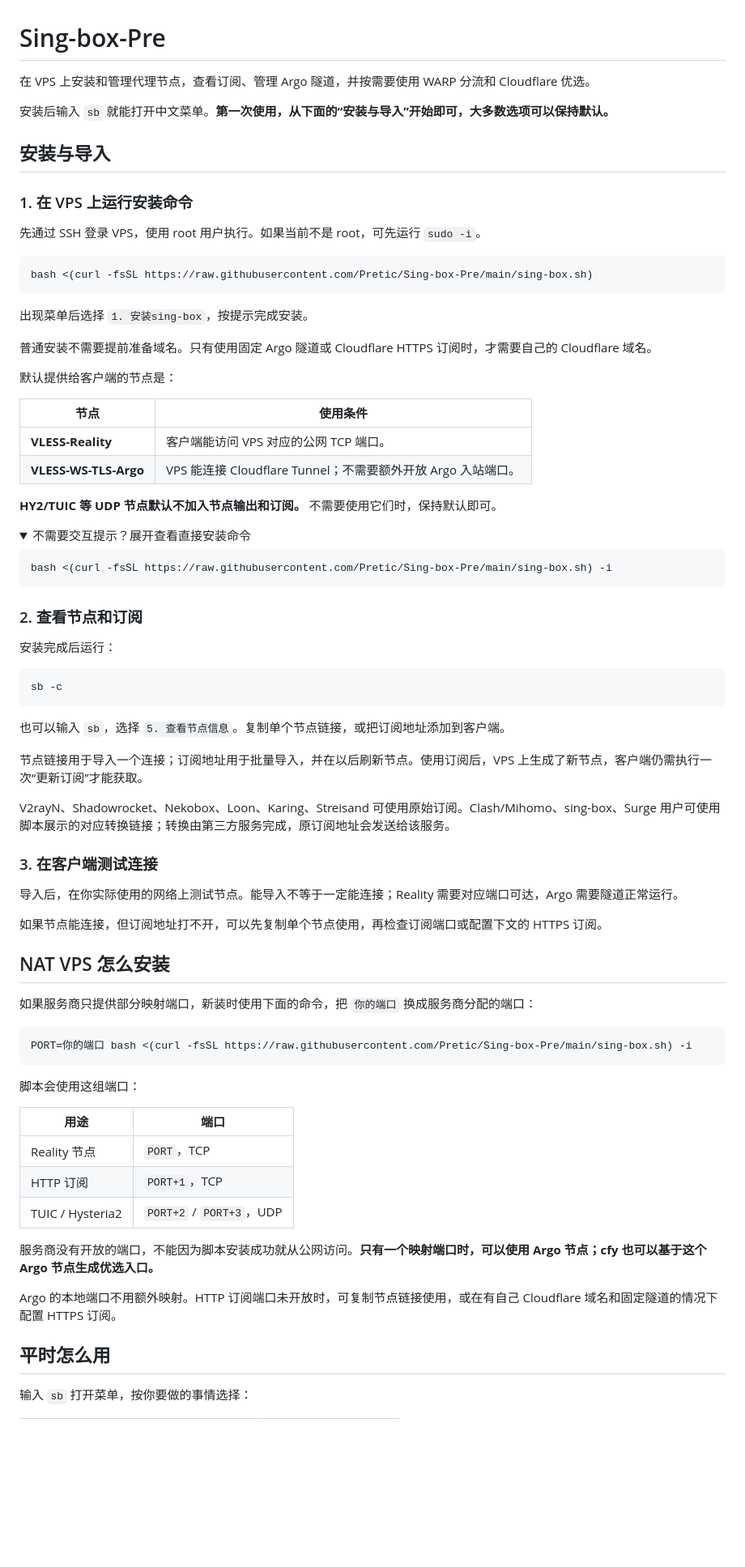
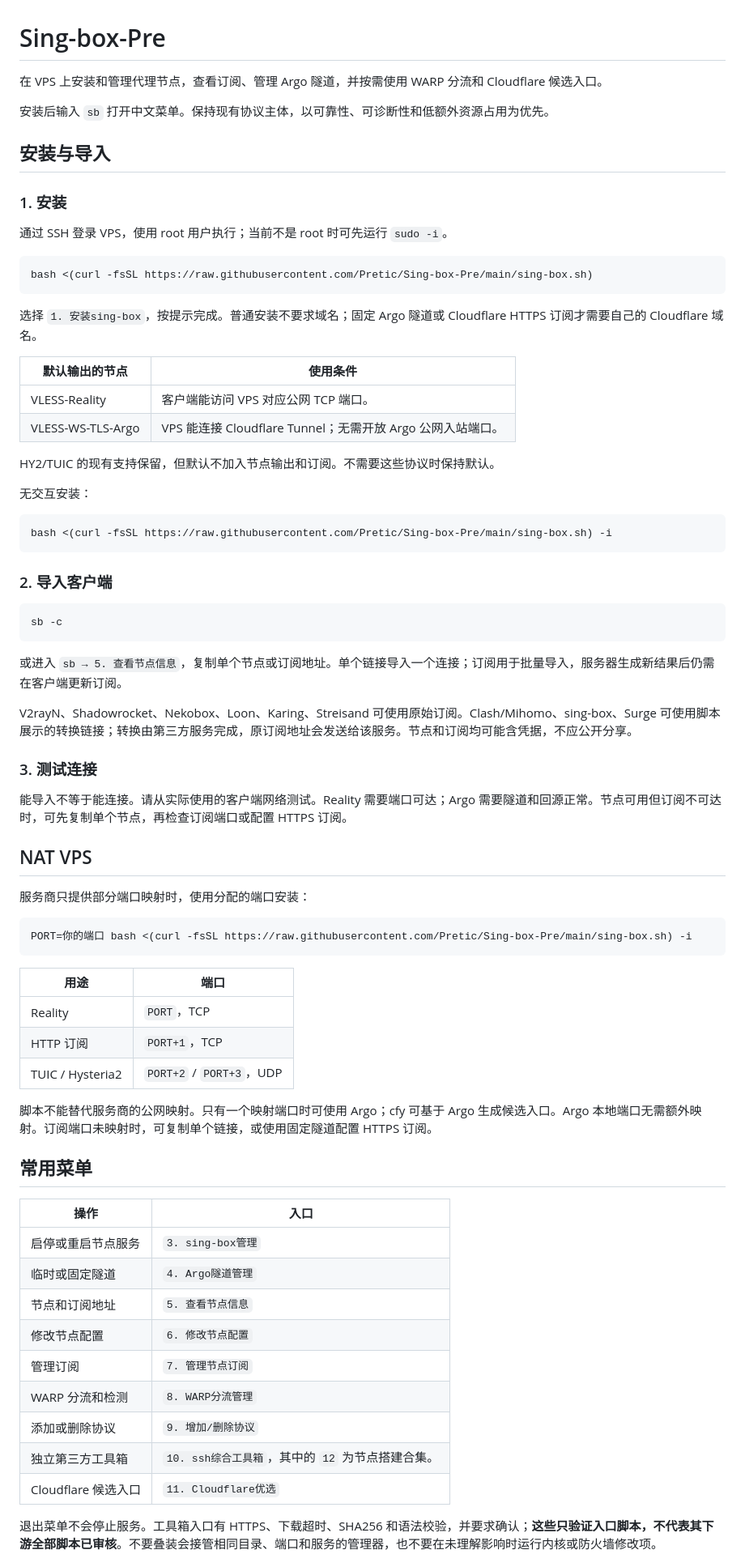
Before and after one commit to Pretic/Sing-box-Pre, a Markdown page: README.md, the part around one of its changes. Shown at 81% size. GitHub-like rendering; folded sections open; blank space fills up the shorter version.

````diff
--- a/README.md
+++ b/README.md
@@ -1,82 +1,77 @@
 # Sing-box-Pre
 
-在 VPS 上安装和管理代理节点，查看订阅、管理 Argo 隧道，并按需要使用 WARP 分流和 Cloudflare 优选。
+在 VPS 上安装和管理代理节点，查看订阅、管理 Argo 隧道，并按需使用 WARP 分流和 Cloudflare 候选入口。
 
-安装后输入 `sb` 就能打开中文菜单。**第一次使用，从下面的“安装与导入”开始即可，大多数选项可以保持默认。**
+安装后输入 `sb` 打开中文菜单。保持现有协议主体，以可靠性、可诊断性和低额外资源占用为优先。
 
 ## 安装与导入
 
-### 1. 在 VPS 上运行安装命令
+### 1. 安装
 
-先通过 SSH 登录 VPS，使用 root 用户执行。如果当前不是 root，可先运行 `sudo -i`。
+通过 SSH 登录 VPS，使用 root 用户执行；当前不是 root 时可先运行 `sudo -i`。
 
 ```bash
 bash <(curl -fsSL https://raw.githubusercontent.com/Pretic/Sing-box-Pre/main/sing-box.sh)
 ```
 
-出现菜单后选择 `1. 安装sing-box`，按提示完成安装。
+选择 `1. 安装sing-box`，按提示完成。普通安装不要求域名；固定 Argo 隧道或 Cloudflare HTTPS 订阅才需要自己的 Cloudflare 域名。
 
-普通安装不需要提前准备域名。只有使用固定 Argo 隧道或 Cloudflare HTTPS 订阅时，才需要自己的 Cloudflare 域名。
+| 默认输出的节点 | 使用条件 |
+| --- | --- |
+| VLESS-Reality | 客户端能访问 VPS 对应公网 TCP 端口。 |
+| VLESS-WS-TLS-Argo | VPS 能连接 Cloudflare Tunnel；无需开放 Argo 公网入站端口。 |
 
-默认提供给客户端的节点是：
+HY2/TUIC 的现有支持保留，但默认不加入节点输出和订阅。不需要这些协议时保持默认。
 
-| 节点 | 使用条件 |
-| --- | --- |
-| **VLESS-Reality** | 客户端能访问 VPS 对应的公网 TCP 端口。 |
-| **VLESS-WS-TLS-Argo** | VPS 能连接 Cloudflare Tunnel；不需要额外开放 Argo 入站端口。 |
-
-**HY2/TUIC 等 UDP 节点默认不加入节点输出和订阅。** 不需要使用它们时，保持默认即可。
-
-<details>
-<summary>不需要交互提示？展开查看直接安装命令</summary>
+无交互安装：
 
 ```bash
 bash <(curl -fsSL https://raw.githubusercontent.com/Pretic/Sing-box-Pre/main/sing-box.sh) -i
 ```
 
-</details>
-
-### 2. 查看节点和订阅
-
-安装完成后运行：
+### 2. 导入客户端
 
 ```bash
 sb -c
 ```
 
-也可以输入 `sb`，选择 `5. 查看节点信息`。复制单个节点链接，或把订阅地址添加到客户端。
+或进入 `sb → 5. 查看节点信息`，复制单个节点或订阅地址。单个链接导入一个连接；订阅用于批量导入，服务器生成新结果后仍需在客户端更新订阅。
 
-节点链接用于导入一个连接；订阅地址用于批量导入，并在以后刷新节点。使用订阅后，VPS 上生成了新节点，客户端仍需执行一次“更新订阅”才能获取。
+V2rayN、Shadowrocket、Nekobox、Loon、Karing、Streisand 可使用原始订阅。Clash/Mihomo、sing-box、Surge 可使用脚本展示的转换链接；转换由第三方服务完成，原订阅地址会发送给该服务。节点和订阅均可能含凭据，不应公开分享。
 
-V2rayN、Shadowrocket、Nekobox、Loon、Karing、Streisand 可使用原始订阅。Clash/Mihomo、sing-box、Surge 用户可使用脚本展示的对应转换链接；转换由第三方服务完成，原订阅地址会发送给该服务。
+### 3. 测试连接
 
-### 3. 在客户端测试连接
+能导入不等于能连接。请从实际使用的客户端网络测试。Reality 需要端口可达；Argo 需要隧道和回源正常。节点可用但订阅不可达时，可先复制单个节点，再检查订阅端口或配置 HTTPS 订阅。
 
-导入后，在你实际使用的网络上测试节点。能导入不等于一定能连接；Reality 需要对应端口可达，Argo 需要隧道正常运行。
+## NAT VPS
 
-如果节点能连接，但订阅地址打不开，可以先复制单个节点使用，再检查订阅端口或配置下文的 HTTPS 订阅。
-
-## NAT VPS 怎么安装
-
-如果服务商只提供部分映射端口，新装时使用下面的命令，把 `你的端口` 换成服务商分配的端口：
+服务商只提供部分端口映射时，使用分配的端口安装：
 
 ```bash
 PORT=你的端口 bash <(curl -fsSL https://raw.githubusercontent.com/Pretic/Sing-box-Pre/main/sing-box.sh) -i
 ```
 
-脚本会使用这组端口：
-
 | 用途 | 端口 |
 | --- | --- |
-| Reality 节点 | `PORT`，TCP |
+| Reality | `PORT`，TCP |
 | HTTP 订阅 | `PORT+1`，TCP |
 | TUIC / Hysteria2 | `PORT+2` / `PORT+3`，UDP |
 
-服务商没有开放的端口，不能因为脚本安装成功就从公网访问。**只有一个映射端口时，可以使用 Argo 节点；cfy 也可以基于这个 Argo 节点生成优选入口。**
+脚本不能替代服务商的公网映射。只有一个映射端口时可使用 Argo；cfy 可基于 Argo 生成候选入口。Argo 本地端口无需额外映射。订阅端口未映射时，可复制单个链接，或使用固定隧道配置 HTTPS 订阅。
 
-Argo 的本地端口不用额外映射。HTTP 订阅端口未开放时，可复制节点链接使用，或在有自己 Cloudflare 域名和固定隧道的情况下配置 HTTPS 订阅。
+## 常用菜单
 
-## 平时怎么用
+| 操作 | 入口 |
+| --- | --- |
+| 启停或重启节点服务 | `3. sing-box管理` |
+| 临时或固定隧道 | `4. Argo隧道管理` |
+| 节点和订阅地址 | `5. 查看节点信息` |
+| 修改节点配置 | `6. 修改节点配置` |
+| 管理订阅 | `7. 管理节点订阅` |
+| WARP 分流和检测 | `8. WARP分流管理` |
+| 添加或删除协议 | `9. 增加/删除协议` |
+| 独立第三方工具箱 | `10. ssh综合工具箱`，其中的 `12` 为节点搭建合集。 |
+| Cloudflare 候选入口 | `11. Cloudflare优选` |
 
-输入 `sb` 打开菜单，按你要做的事情选择：
+退出菜单不会停止服务。工具箱入口有 HTTPS、下载超时、SHA256 和语法校验，并要求确认；**这些只验证入口脚本，不代表其下游全部脚本已审核**。不要叠装会接管相同目录、端口和服务的管理器，也不要在未理解影响时运行内核或防火墙修改项。
 
````
Also changed, not shown: other parts of README.md (+87 -94 lines).
